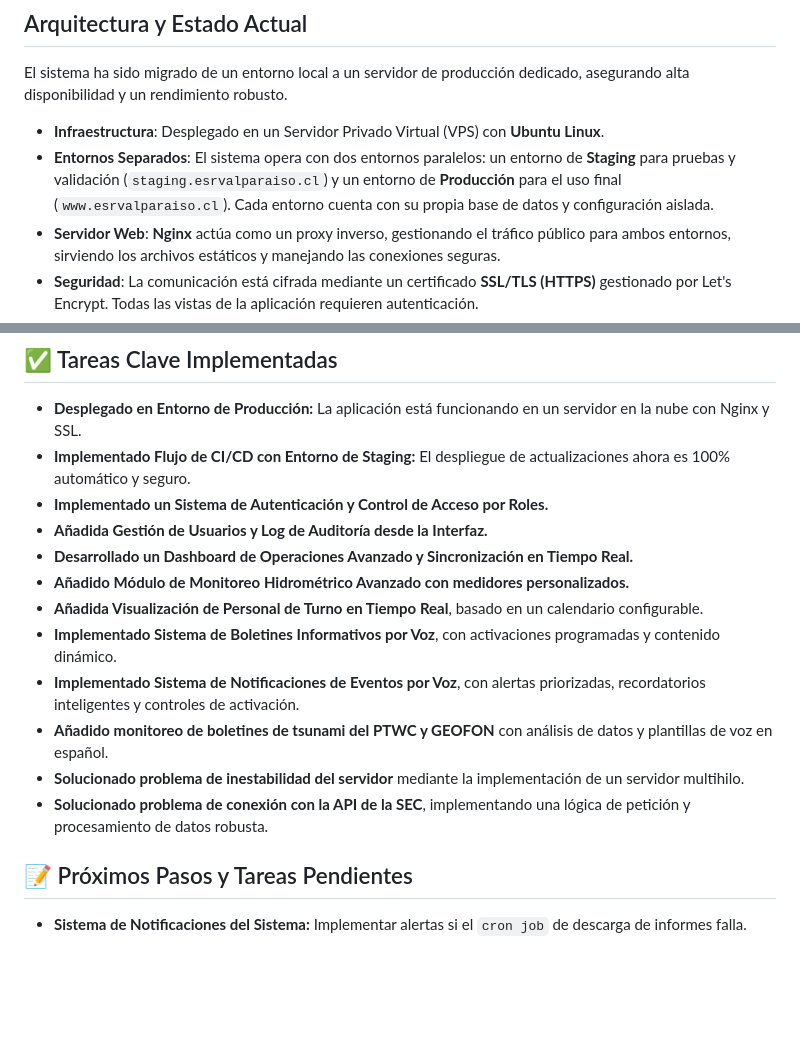
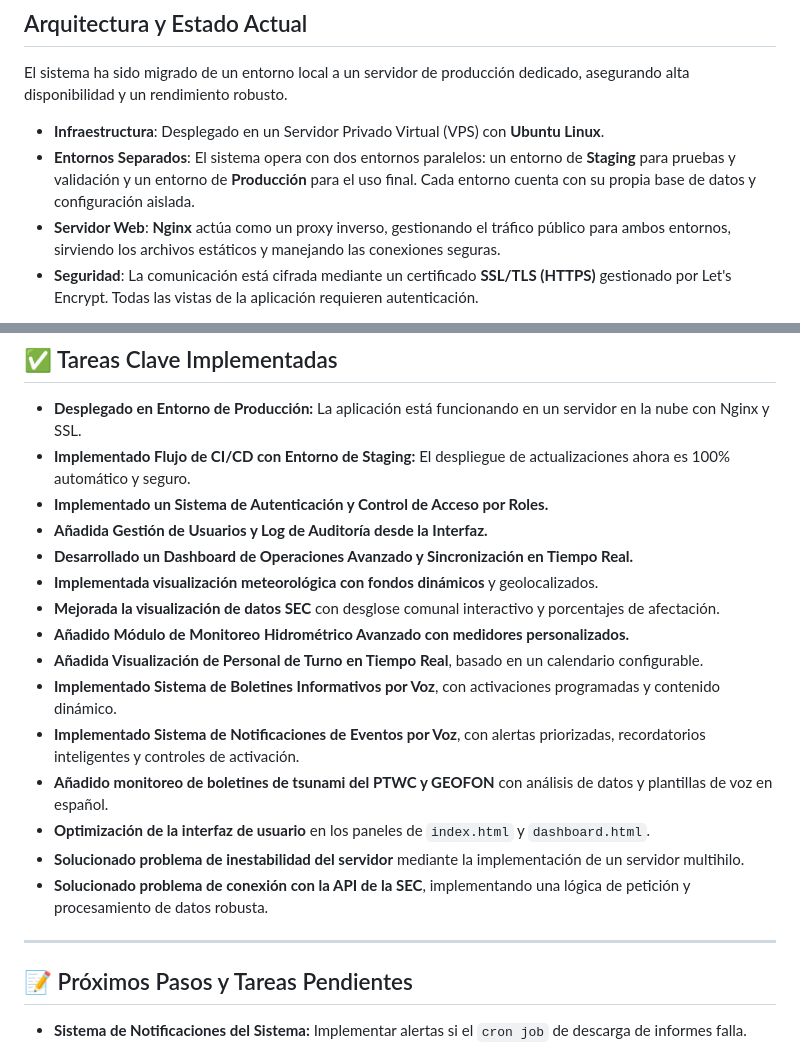
Before and after one commit to feliramosz/visor-monitoreo-regional, a Markdown page: README.md, 2 parts joined by grey strips. Rendered like a GitHub page; blank space fills up the shorter version.

```diff
--- a/README.md
+++ b/README.md
@@ -21,7 +21,7 @@ Cuenta con un panel de administración protegido por un sistema de login y roles
 El sistema ha sido migrado de un entorno local a un servidor de producción dedicado, asegurando alta disponibilidad y un rendimiento robusto.
 
 -   **Infraestructura**: Desplegado en un Servidor Privado Virtual (VPS) con **Ubuntu Linux**.
--   **Entornos Separados**: El sistema opera con dos entornos paralelos: un entorno de **Staging** para pruebas y validación (`staging.esrvalparaiso.cl`) y un entorno de **Producción** para el uso final (`www.esrvalparaiso.cl`). Cada entorno cuenta con su propia base de datos y configuración aislada.
+-   **Entornos Separados**: El sistema opera con dos entornos paralelos: un entorno de **Staging** para pruebas y validación y un entorno de **Producción** para el uso final. Cada entorno cuenta con su propia base de datos y configuración aislada.
 -   **Servidor Web**: **Nginx** actúa como un proxy inverso, gestionando el tráfico público para ambos entornos, sirviendo los archivos estáticos y manejando las conexiones seguras.
 -   **Seguridad**: La comunicación está cifrada mediante un certificado **SSL/TLS (HTTPS)** gestionado por Let's Encrypt. Todas las vistas de la aplicación requieren autenticación.
 -   **Aplicación Backend**: El servidor `simple_server.py` se ejecuta como un **servicio de systemd** para cada entorno (`senapred-prod.service` y `senapred-staging.service`), lo que garantiza que las aplicaciones se inicien automáticamente y se reinicien en caso de fallo.
@@ -102,13 +103,18 @@ Se ha implementado un flujo de trabajo profesional que automatiza el despliegue
 -   **Implementado un Sistema de Autenticación y Control de Acceso por Roles.**
 -   **Añadida Gestión de Usuarios y Log de Auditoría desde la Interfaz.**
 -   **Desarrollado un Dashboard de Operaciones Avanzado y Sincronización en Tiempo Real.**
+-   **Implementada visualización meteorológica con fondos dinámicos** y geolocalizados.
+-   **Mejorada la visualización de datos SEC** con desglose comunal interactivo y porcentajes de afectación.
 -   **Añadido Módulo de Monitoreo Hidrométrico Avanzado con medidores personalizados.**
 -   **Añadida Visualización de Personal de Turno en Tiempo Real**, basado en un calendario configurable.
 -   **Implementado Sistema de Boletines Informativos por Voz**, con activaciones programadas y contenido dinámico.
 -   **Implementado Sistema de Notificaciones de Eventos por Voz**, con alertas priorizadas, recordatorios inteligentes y controles de activación.
 -   **Añadido monitoreo de boletines de tsunami del PTWC y GEOFON** con análisis de datos y plantillas de voz en español.
+-   **Optimización de la interfaz de usuario** en los paneles de `index.html` y `dashboard.html`.
 -   **Solucionado problema de inestabilidad del servidor** mediante la implementación de un servidor multihilo.
 -   **Solucionado problema de conexión con la API de la SEC**, implementando una lógica de petición y procesamiento de datos robusta.
+
+---
 
 ## 📝 Próximos Pasos y Tareas Pendientes
 -   **Sistema de Notificaciones del Sistema:** Implementar alertas si el `cron job` de descarga de informes falla.
```
Also changed, not shown: other parts of README.md (+7 -6 lines).
